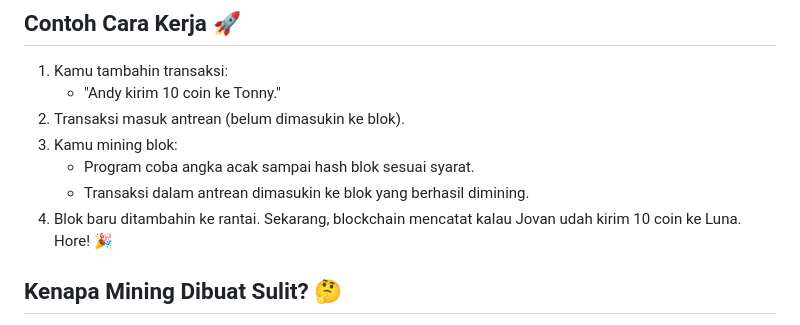
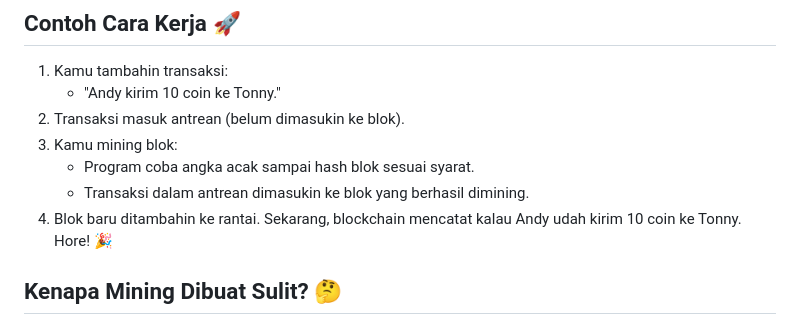
Before and after one commit to fidataufiq/CodeMixHub, a Markdown page: crypto_mining_project/README.md, the part around the change. Drawn GitHub-style.

```diff
--- a/crypto_mining_project/README.md
+++ b/crypto_mining_project/README.md
@@ -73,7 +73,7 @@ Ini semacam aturan otomatis. Misalnya:
 3. Kamu mining blok:
    - Program coba angka acak sampai hash blok sesuai syarat.
    - Transaksi dalam antrean dimasukin ke blok yang berhasil dimining.
-4. Blok baru ditambahin ke rantai. Sekarang, blockchain mencatat kalau Jovan udah kirim 10 coin ke Luna. Hore! 🎉
+4. Blok baru ditambahin ke rantai. Sekarang, blockchain mencatat kalau Andy udah kirim 10 coin ke Tonny. Hore! 🎉
 
 ## Kenapa Mining Dibuat Sulit? 🤔
 
```
